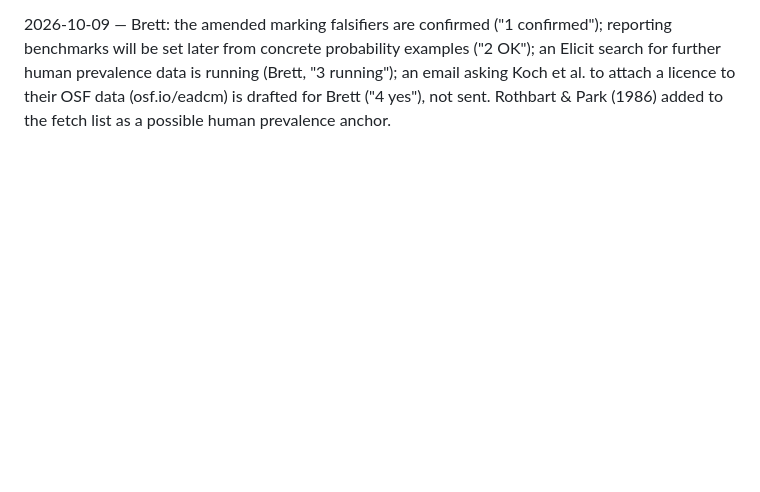
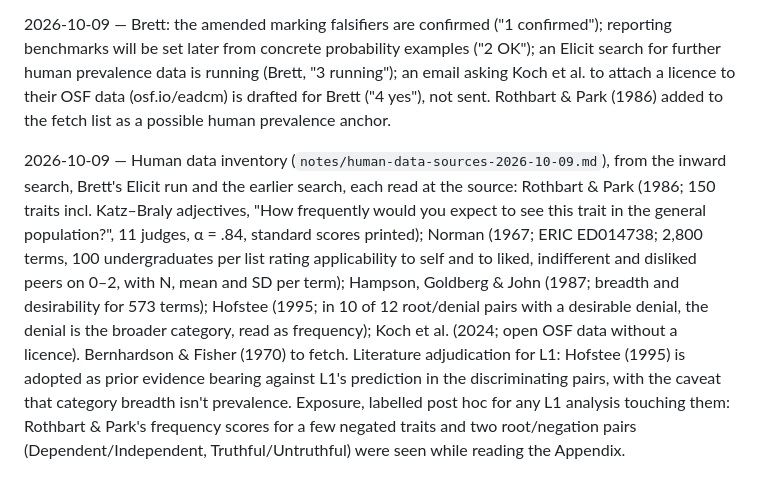
Before and after one commit to BrettRey/marked-pole-stereotypes, a Markdown page: DECISIONS.md, the part around the change. Drawn GitHub-style; blank space fills up the shorter version.

Commit message:
Human data inventory verified at source (Rothbart & Park 1986, Norman 1967, Hampson 1987, Hofstee 1995, Koch 2024); exposure logged
Co-Authored-By: Claude Opus 5.5 <noreply@anthropic.com>

```diff
--- a/DECISIONS.md
+++ b/DECISIONS.md
@@ -110,3 +110,5 @@
 2026-10-09 — Ziano et al.'s exclusions, verified from their R code and the raw export: the code states exclusions (English proficiency ≥ 5, seriousness ≥ 4, > 60 s, check items "Very common" = 7 and "Very uncommon" = 1) but, as written, R's operator precedence keeps every commonness rater (297); under the stated rule 147 remain (31–48 ratings per trait, median 40), most exclusions coming from the check items, whose meaning inside a commonness matrix is ambiguous. Both versions run as a multiverse dimension with the rater-level ordinal model primary. Check-item and screening fields were tabulated; no trait's commonness values were examined.
 
 2026-10-09 — Brett: the amended marking falsifiers are confirmed ("1 confirmed"); reporting benchmarks will be set later from concrete probability examples ("2 OK"); an Elicit search for further human prevalence data is running (Brett, "3 running"); an email asking Koch et al. to attach a licence to their OSF data (osf.io/eadcm) is drafted for Brett ("4 yes"), not sent. Rothbart & Park (1986) added to the fetch list as a possible human prevalence anchor.
+
+2026-10-09 — Human data inventory (`notes/human-data-sources-2026-10-09.md`), from the inward search, Brett's Elicit run and the earlier search, each read at the source: Rothbart & Park (1986; 150 traits incl. Katz–Braly adjectives, "How frequently would you expect to see this trait in the general population?", 11 judges, α = .84, standard scores printed); Norman (1967; ERIC ED014738; 2,800 terms, 100 undergraduates per list rating applicability to self and to liked, indifferent and disliked peers on 0–2, with N, mean and SD per term); Hampson, Goldberg & John (1987; breadth and desirability for 573 terms); Hofstee (1995; in 10 of 12 root/denial pairs with a desirable denial, the denial is the broader category, read as frequency); Koch et al. (2024; open OSF data without a licence). Bernhardson & Fisher (1970) to fetch. Literature adjudication for L1: Hofstee (1995) is adopted as prior evidence bearing against L1's prediction in the discriminating pairs, with the caveat that category breadth isn't prevalence. Exposure, labelled post hoc for any L1 analysis touching them: Rothbart & Park's frequency scores for a few negated traits and two root/negation pairs (Dependent/Independent, Truthful/Untruthful) were seen while reading the Appendix.
```
Also changed, not shown: notes/human-data-sources-2026-10-09.md (added, +23 -0 lines), notes/literature-to-fetch.md (+2 -0 lines).
